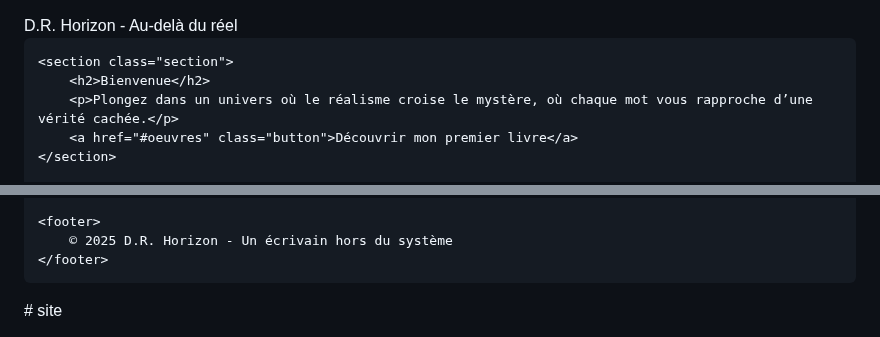
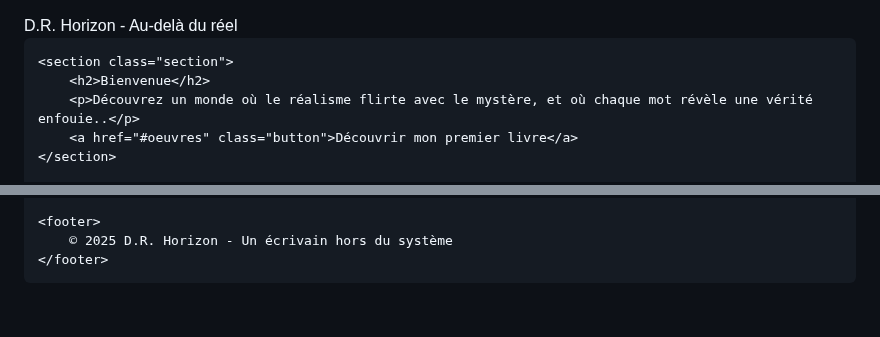
Before and after one commit to DRHorizons/D.R.H, a Markdown page: README.md, 2 parts joined by grey strips. GitHub-like rendering; blank space fills up the shorter version.

```diff
--- a/README.md
+++ b/README.md
@@ -59,7 +59,7 @@
 
     <section class="section">
         <h2>Bienvenue</h2>
-        <p>Plongez dans un univers où le réalisme croise le mystère, où chaque mot vous rapproche d’une vérité cachée.</p>
+        <p>Découvrez un monde où le réalisme flirte avec le mystère, et où chaque mot révèle une vérité enfouie..</p>
         <a href="#oeuvres" class="button">Découvrir mon premier livre</a>
     </section>
 
@@ -93,4 +93,3 @@
     </footer>
 </body>
 </html>
-# site
```
